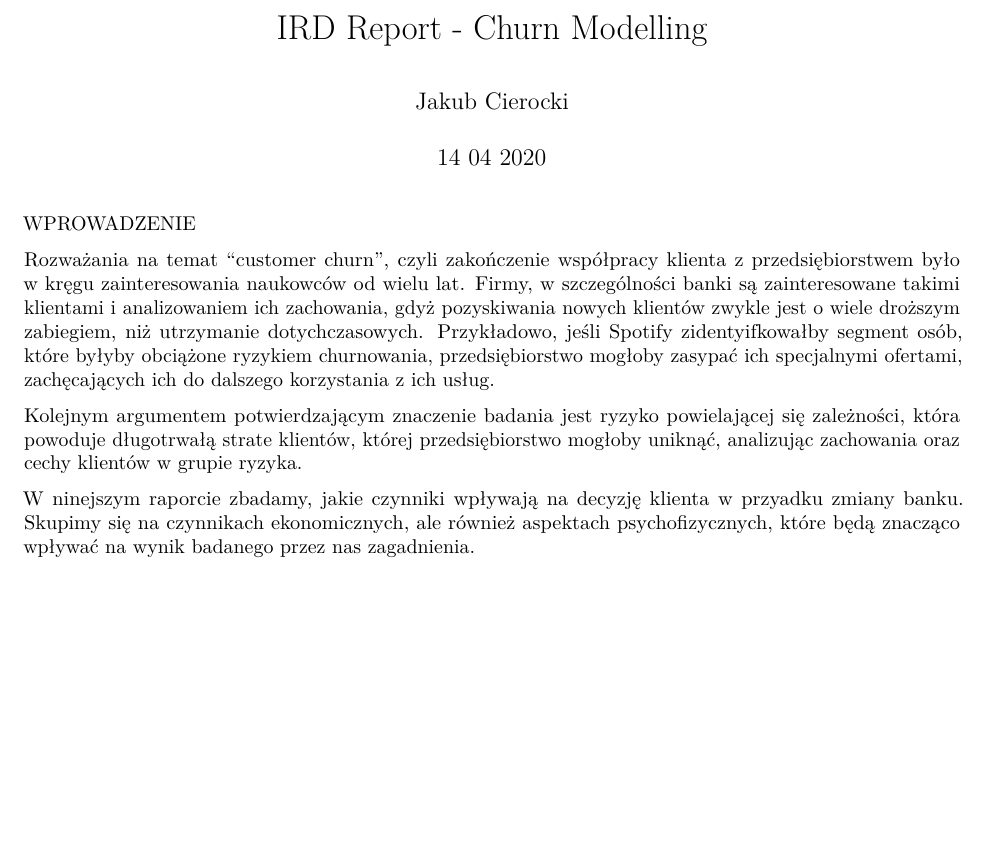
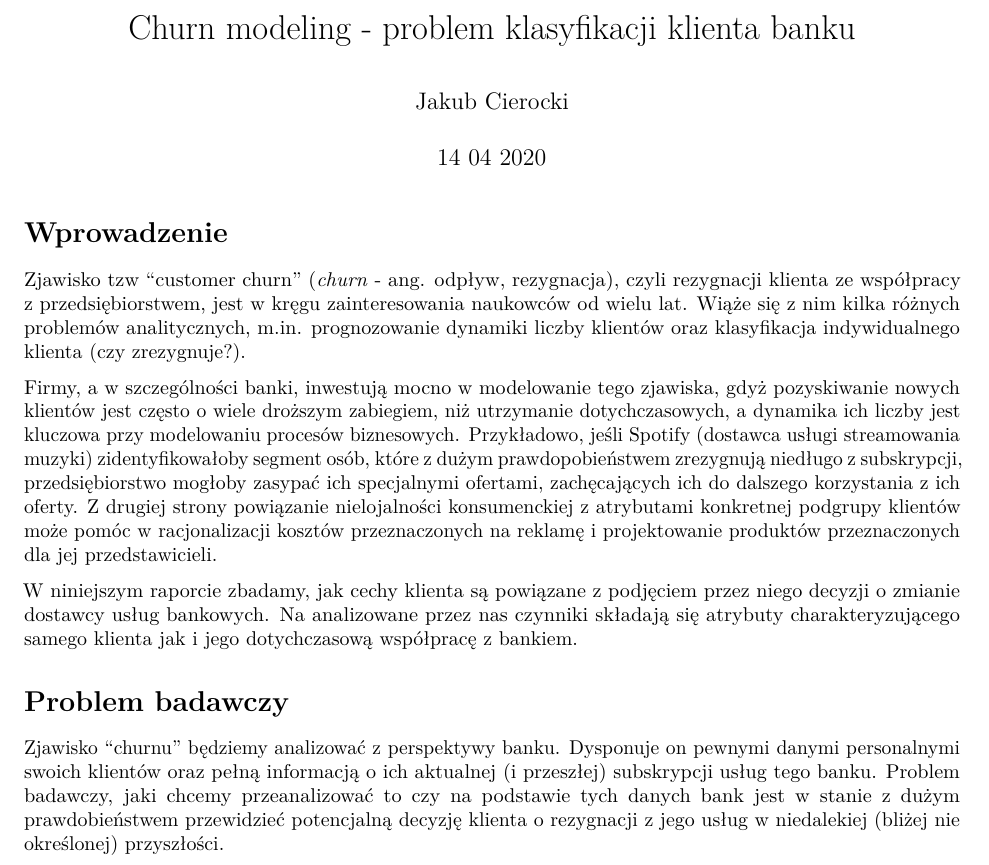
Before and after one commit to jcierocki/BankChurnClassification, an R Markdown document (docs/report1.Rmd): part of the page, cut at the place of the change, the shorter picture padded with empty space. Rendered offline with R 4.5, knitr and Pandoc, then LaTeX, with nearby package versions.

Commit message:
Corrected introduction. Added research problem description (to be checked).

```diff
--- a/docs/report1.Rmd
+++ b/docs/report1.Rmd
@@ -1,13 +1,18 @@
 ---
-title: "IRD Report - Churn Modelling"
+title: "Churn modeling - problem klasyfikacji klienta banku"
 author: "Jakub Cierocki"
 date: "14 04 2020"
 output: pdf_document
 ---
-WPROWADZENIE
 
-Rozważania na temat "customer churn", czyli zakończenie współpracy klienta z przedsiębiorstwem było w kręgu zainteresowania naukowców od wielu lat. Firmy, w szczególności banki są zainteresowane takimi klientami i analizowaniem ich zachowania, gdyż pozyskiwania nowych klientów zwykle jest o wiele droższym zabiegiem, niż utrzymanie dotychczasowych. Przykładowo, jeśli Spotify zidentyifkowałby segment osób, które byłyby obciążone ryzykiem churnowania, przedsiębiorstwo mogłoby zasypać ich specjalnymi ofertami, zachęcających ich do dalszego korzystania z ich usług.
+# Wprowadzenie
 
-Kolejnym argumentem potwierdzającym znaczenie badania jest ryzyko powielającej się zależności, która powoduje długotrwałą strate klientów, której przedsiębiorstwo mogłoby uniknąć, analizując zachowania oraz cechy klientów w grupie ryzyka.
+Zjawisko tzw "customer churn" (\textit{churn} - ang. odpływ, rezygnacja), czyli rezygnacji klienta ze  współpracy z przedsiębiorstwem, jest w kręgu zainteresowania naukowców od wielu lat. Wiąże się z nim kilka różnych problemów analitycznych, m.in. prognozowanie dynamiki liczby klientów oraz klasyfikacja indywidualnego klienta (czy zrezygnuje?).
 
-W ninejszym raporcie zbadamy, jakie czynniki wpływają na decyzję klienta w przyadku zmiany banku. Skupimy się na czynnikach ekonomicznych, ale również aspektach psychofizycznych, które będą znacząco wpływać na wynik badanego przez nas zagadnienia.
+Firmy, a w szczególności banki, inwestują mocno w modelowanie tego zjawiska, gdyż pozyskiwanie nowych klientów jest często o wiele droższym zabiegiem, niż utrzymanie dotychczasowych, a dynamika ich liczby jest kluczowa przy modelowaniu procesów biznesowych. Przykładowo, jeśli Spotify (dostawca usługi streamowania muzyki) zidentyfikowałoby segment osób, które z dużym prawdopobieństwem zrezygnują niedługo z subskrypcji, przedsiębiorstwo mogłoby zasypać ich specjalnymi ofertami, zachęcających ich do dalszego korzystania z ich oferty. Z drugiej strony powiązanie nielojalności konsumenckiej z atrybutami konkretnej podgrupy klientów może pomóc w racjonalizacji kosztów przeznaczonych na reklamę i projektowanie produktów przeznaczonych dla jej przedstawicieli.
+
+W niniejszym raporcie zbadamy, jak cechy klienta są powiązane z podjęciem przez niego decyzji o zmianie dostawcy usług bankowych. Na analizowane przez nas czynniki składają się atrybuty charakteryzującego samego klienta jak i jego dotychczasową współpracę z bankiem.
+
+# Problem badawczy
+
+Zjawisko "churnu" będziemy analizować z perspektywy banku. Dysponuje on pewnymi danymi personalnymi swoich klientów oraz pełną informacją o ich aktualnej (i przeszłej) subskrypcji usług tego banku. Problem badawczy, jaki chcemy przeanalizować to czy na podstawie tych danych bank jest w stanie z dużym prawdobieństwem przewidzieć potencjalną decyzję klienta o rezygnacji z jego usług w niedalekiej (bliżej nie określonej) przyszłości.
```
Also changed, not shown: 1 other file.
